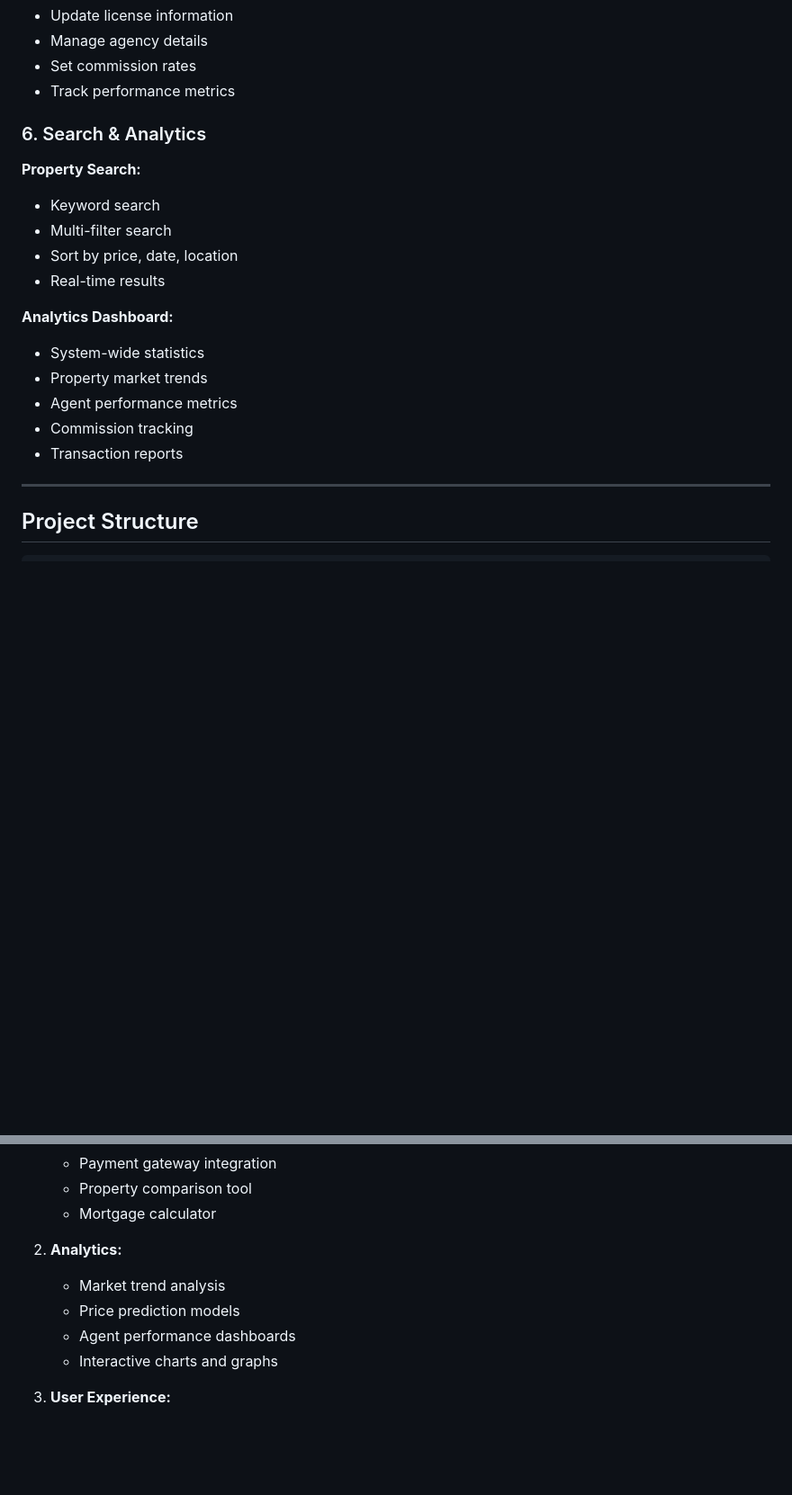
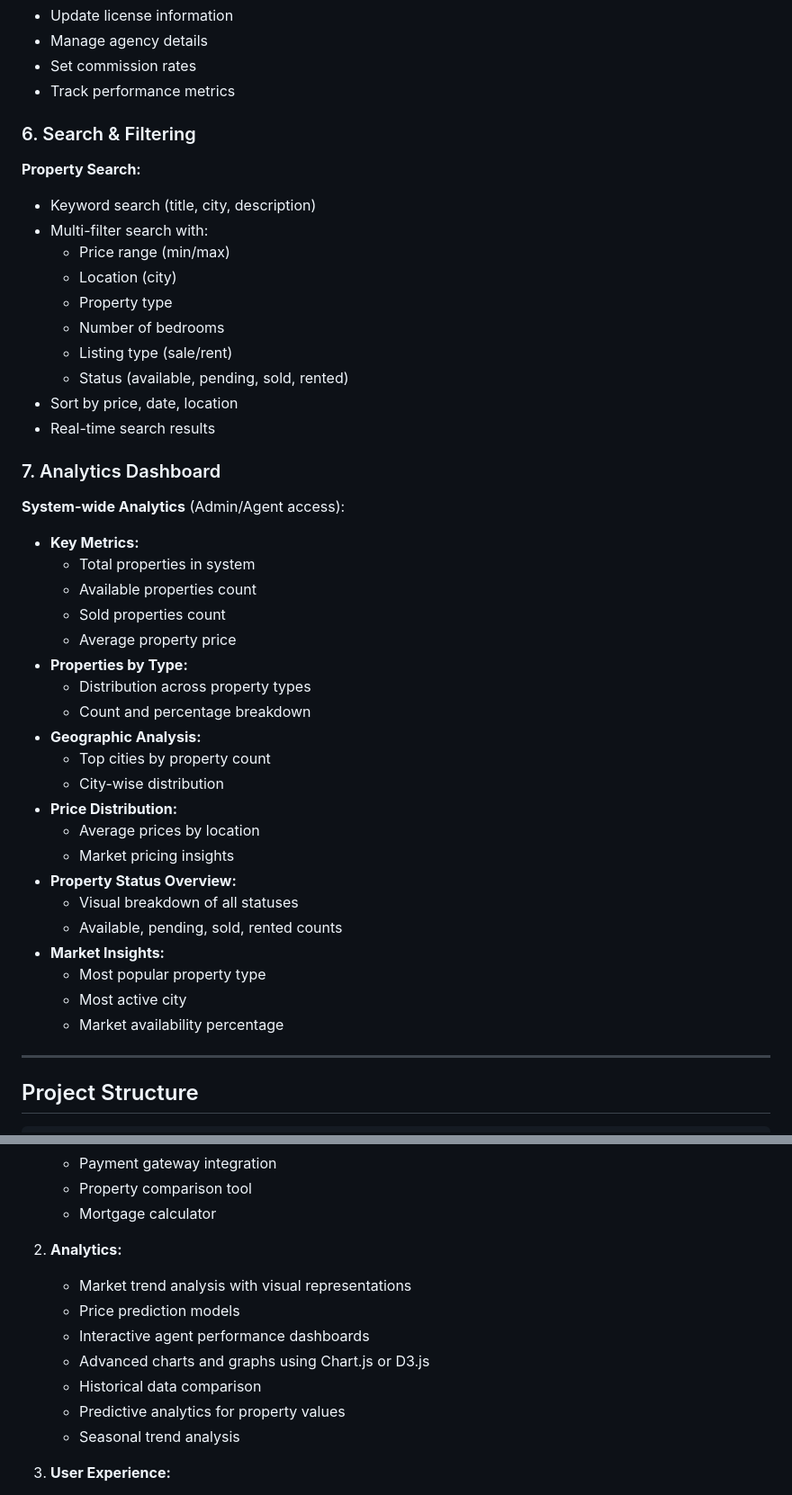
Before and after one commit to svaibhav07codez/Real-Estate-Management-System, a Markdown page: README.md, 2 parts joined by grey strips. Shown: that part at 90% size. Rendered like a GitHub page; blank space fills up the shorter version.

Commit message:
Added Analytics to README

```diff
--- a/README.md
+++ b/README.md
@@ -428,20 +432,44 @@ Press **Ctrl+C** in the terminal to stop the server.
 - Set commission rates
 - Track performance metrics
 
-### 6. Search & Analytics
+### 6. Search & Filtering
 
 **Property Search:**
-- Keyword search
-- Multi-filter search
+- Keyword search (title, city, description)
+- Multi-filter search with:
+  - Price range (min/max)
+  - Location (city)
+  - Property type
+  - Number of bedrooms
+  - Listing type (sale/rent)
+  - Status (available, pending, sold, rented)
 - Sort by price, date, location
-- Real-time results
+- Real-time search results
 
-**Analytics Dashboard:**
-- System-wide statistics
-- Property market trends
-- Agent performance metrics
-- Commission tracking
-- Transaction reports
+### 7. Analytics Dashboard
+
+**System-wide Analytics** (Admin/Agent access):
+- **Key Metrics:**
+  - Total properties in system
+  - Available properties count
+  - Sold properties count
+  - Average property price
+- **Properties by Type:**
+  - Distribution across property types
+  - Count and percentage breakdown
+- **Geographic Analysis:**
+  - Top cities by property count
+  - City-wise distribution
+- **Price Distribution:**
+  - Average prices by location
+  - Market pricing insights
+- **Property Status Overview:**
+  - Visual breakdown of all statuses
+  - Available, pending, sold, rented counts
+- **Market Insights:**
+  - Most popular property type
+  - Most active city
+  - Market availability percentage
 
 ---
 
@@ -686,10 +725,13 @@ Potential improvements for the system:
    - Mortgage calculator
 
 2. **Analytics:**
-   - Market trend analysis
+   - Market trend analysis with visual representations
    - Price prediction models
-   - Agent performance dashboards
-   - Interactive charts and graphs
+   - Interactive agent performance dashboards
+   - Advanced charts and graphs using Chart.js or D3.js
+   - Historical data comparison
+   - Predictive analytics for property values
+   - Seasonal trend analysis
 
 3. **User Experience:**
    - Mobile responsive design
```
Also changed, not shown: other parts of README.md (+20 -5 lines).
